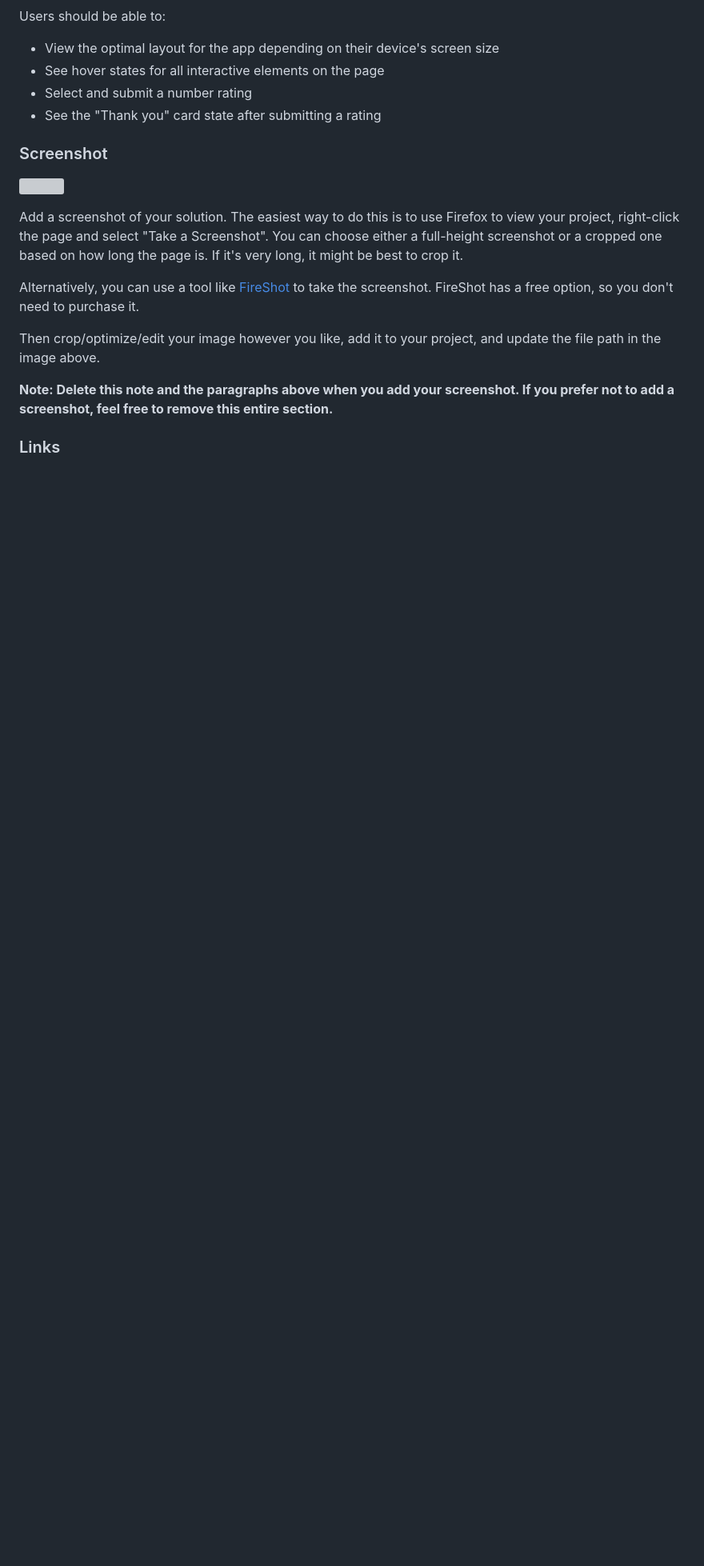
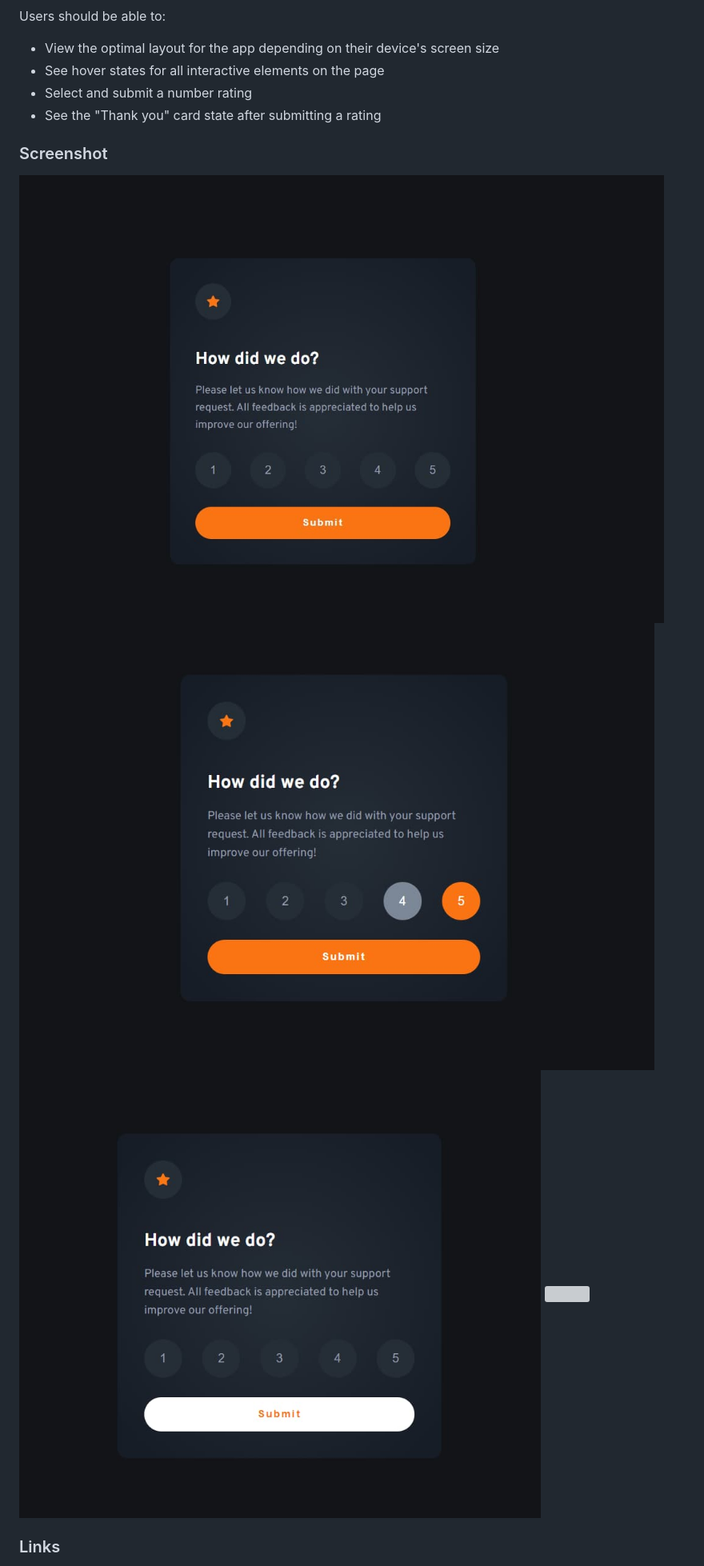
Before and after one commit to curtisdhenley/Interactive-rating-component, a Markdown page: README-template.md, the part around one of its changes. Shown at 80% size. Drawn GitHub-style; pictures changed too: images/Active-Input-compressed.jpg (added), images/Active-Submit-compressed.jpg (added), images/default-state-compressed.jpg (added); blank space fills up the shorter version; grey boxes are pictures that could not be loaded.

```diff
--- a/README-template.md
+++ b/README-template.md
@@ -31,15 +31,10 @@ Users should be able to:
 
 ### Screenshot
 
+![Default state](./images/default-state-compressed.jpg)
+![Active input](./images/Active-Input-compressed.jpg)
+![Active submit](./images/Active-Submit-compressed.jpg)
 ![](./screenshot.jpg)
-
-Add a screenshot of your solution. The easiest way to do this is to use Firefox to view your project, right-click the page and select "Take a Screenshot". You can choose either a full-height screenshot or a cropped one based on how long the page is. If it's very long, it might be best to crop it.
-
-Alternatively, you can use a tool like [FireShot](https://getfireshot.com/) to take the screenshot. FireShot has a free option, so you don't need to purchase it.
-
-Then crop/optimize/edit your image however you like, add it to your project, and update the file path in the image above.
-
-**Note: Delete this note and the paragraphs above when you add your screenshot. If you prefer not to add a screenshot, feel free to remove this entire section.**
 
 ### Links
 
```
Also changed, not shown: other parts of README-template.md (+8 -52 lines), images/Active Input.png (added), images/Active-Submit.png (added), images/default-state.jpg (added), 2 other files.
